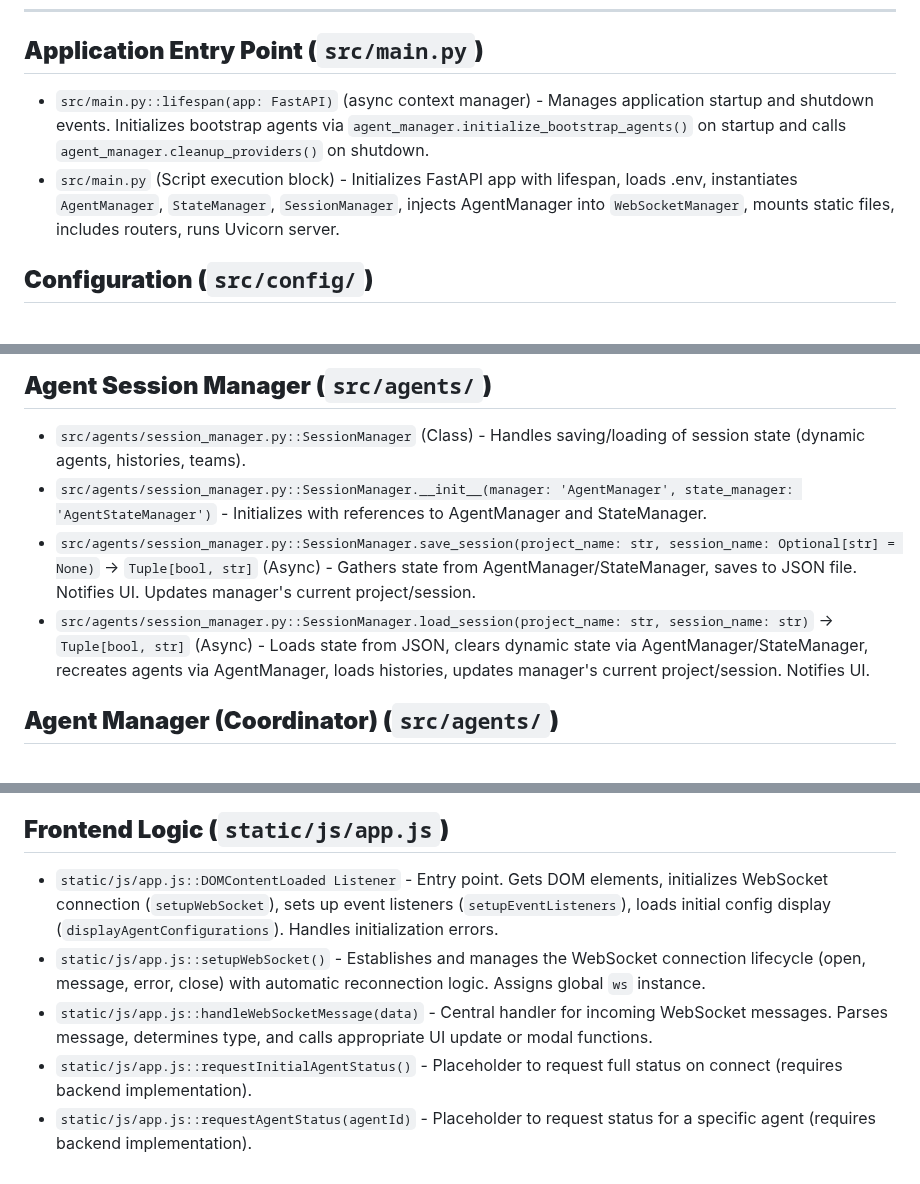
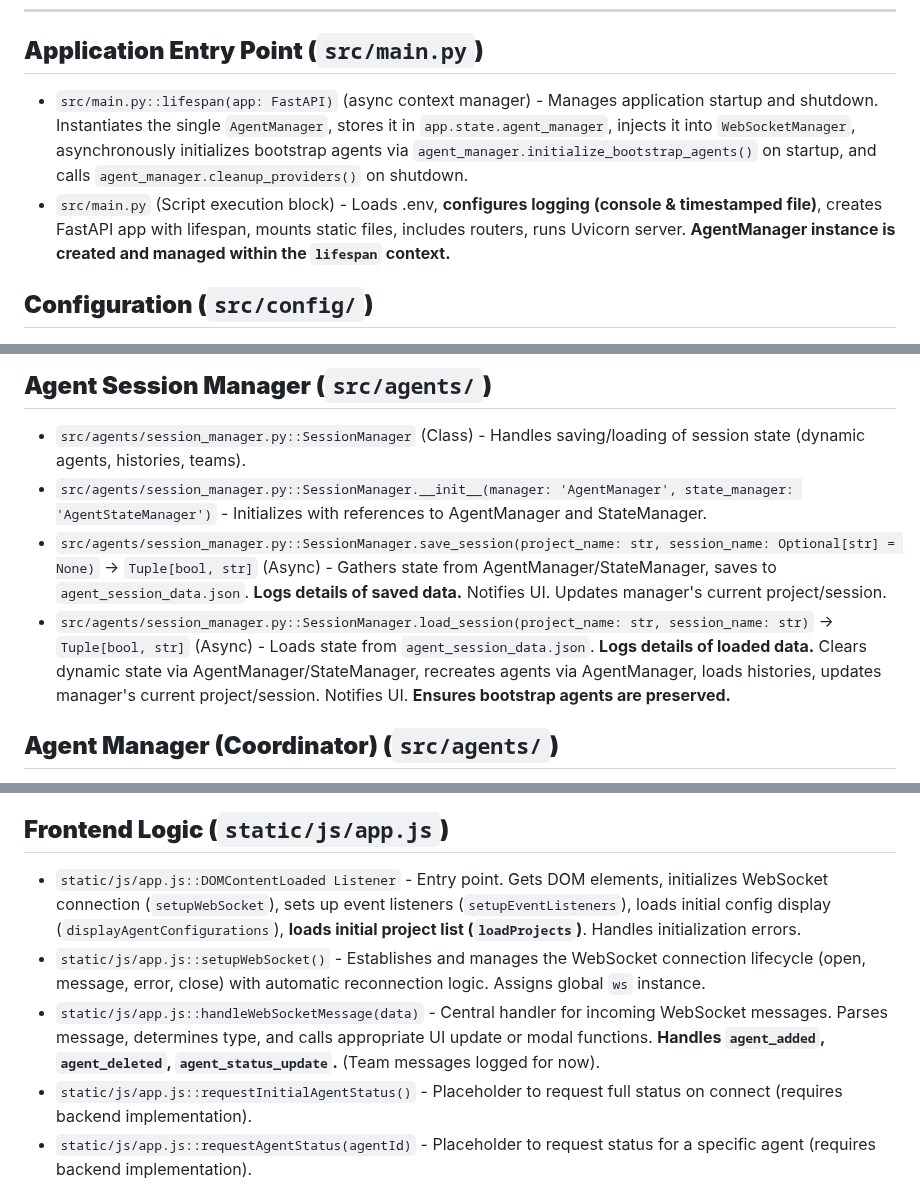
Before and after one commit to gaborkukucska/TrippleEffect, a Markdown page: helperfiles/FUNCTIONS_INDEX.md, 3 parts joined by grey strips. Rendered like a GitHub page.

```diff
--- a/helperfiles/FUNCTIONS_INDEX.md
+++ b/helperfiles/FUNCTIONS_INDEX.md
@@ -9,8 +9,8 @@ This file tracks the core functions/methods defined within the TrippleEffect fra
 
 ## **Application Entry Point (`src/main.py`)**
 
-*   `src/main.py::lifespan(app: FastAPI)` (async context manager) - Manages application startup and shutdown events. Initializes bootstrap agents via `agent_manager.initialize_bootstrap_agents()` on startup and calls `agent_manager.cleanup_providers()` on shutdown.
-*   `src/main.py` (Script execution block) - Initializes FastAPI app with lifespan, loads .env, instantiates `AgentManager`, `StateManager`, `SessionManager`, injects AgentManager into `WebSocketManager`, mounts static files, includes routers, runs Uvicorn server.
+*   `src/main.py::lifespan(app: FastAPI)` (async context manager) - Manages application startup and shutdown. Instantiates the single `AgentManager`, stores it in `app.state.agent_manager`, injects it into `WebSocketManager`, asynchronously initializes bootstrap agents via `agent_manager.initialize_bootstrap_agents()` on startup, and calls `agent_manager.cleanup_providers()` on shutdown.
+*   `src/main.py` (Script execution block) - Loads .env, **configures logging (console & timestamped file)**, creates FastAPI app with lifespan, mounts static files, includes routers, runs Uvicorn server. **AgentManager instance is created and managed within the `lifespan` context.**
 
 ## **Configuration (`src/config/`)**
 
@@ -91,8 +91,8 @@ This file tracks the core functions/methods defined within the TrippleEffect fra
 
 *   `src/agents/session_manager.py::SessionManager` (Class) - Handles saving/loading of session state (dynamic agents, histories, teams).
 *   `src/agents/session_manager.py::SessionManager.__init__(manager: 'AgentManager', state_manager: 'AgentStateManager')` - Initializes with references to AgentManager and StateManager.
-*   `src/agents/session_manager.py::SessionManager.save_session(project_name: str, session_name: Optional[str] = None)` -> `Tuple[bool, str]` (Async) - Gathers state from AgentManager/StateManager, saves to JSON file. Notifies UI. Updates manager's current project/session.
-*   `src/agents/session_manager.py::SessionManager.load_session(project_name: str, session_name: str)` -> `Tuple[bool, str]` (Async) - Loads state from JSON, clears dynamic state via AgentManager/StateManager, recreates agents via AgentManager, loads histories, updates manager's current project/session. Notifies UI.
+*   `src/agents/session_manager.py::SessionManager.save_session(project_name: str, session_name: Optional[str] = None)` -> `Tuple[bool, str]` (Async) - Gathers state from AgentManager/StateManager, saves to `agent_session_data.json`. **Logs details of saved data.** Notifies UI. Updates manager's current project/session.
+*   `src/agents/session_manager.py::SessionManager.load_session(project_name: str, session_name: str)` -> `Tuple[bool, str]` (Async) - Loads state from `agent_session_data.json`. **Logs details of loaded data.** Clears dynamic state via AgentManager/StateManager, recreates agents via AgentManager, loads histories, updates manager's current project/session. Notifies UI. **Ensures bootstrap agents are preserved.**
 
 ## **Agent Manager (Coordinator) (`src/agents/`)**
 
@@ -175,9 +175,9 @@ This file tracks the core functions/methods defined within the TrippleEffect fra
 
 ## **Frontend Logic (`static/js/app.js`)**
 
-*   `static/js/app.js::DOMContentLoaded Listener` - Entry point. Gets DOM elements, initializes WebSocket connection (`setupWebSocket`), sets up event listeners (`setupEventListeners`), loads initial config display (`displayAgentConfigurations`). Handles initialization errors.
+*   `static/js/app.js::DOMContentLoaded Listener` - Entry point. Gets DOM elements, initializes WebSocket connection (`setupWebSocket`), sets up event listeners (`setupEventListeners`), loads initial config display (`displayAgentConfigurations`), **loads initial project list (`loadProjects`)**. Handles initialization errors.
 *   `static/js/app.js::setupWebSocket()` - Establishes and manages the WebSocket connection lifecycle (open, message, error, close) with automatic reconnection logic. Assigns global `ws` instance.
-*   `static/js/app.js::handleWebSocketMessage(data)` - Central handler for incoming WebSocket messages. Parses message, determines type, and calls appropriate UI update or modal functions.
+*   `static/js/app.js::handleWebSocketMessage(data)` - Central handler for incoming WebSocket messages. Parses message, determines type, and calls appropriate UI update or modal functions. **Handles `agent_added`, `agent_deleted`, `agent_status_update`.** (Team messages logged for now).
 *   `static/js/app.js::requestInitialAgentStatus()` - Placeholder to request full status on connect (requires backend implementation).
 *   `static/js/app.js::requestAgentStatus(agentId)` - Placeholder to request status for a specific agent (requires backend implementation).
 *   `static/js/app.js::addMessage(areaId, text, type, agentId)` - Adds a formatted message div to the specified message area (conversation or system log), handles timestamp for logs, scrolls the area.
```
Also changed, not shown: other parts of helperfiles/FUNCTIONS_INDEX.md (+17 -12 lines).
